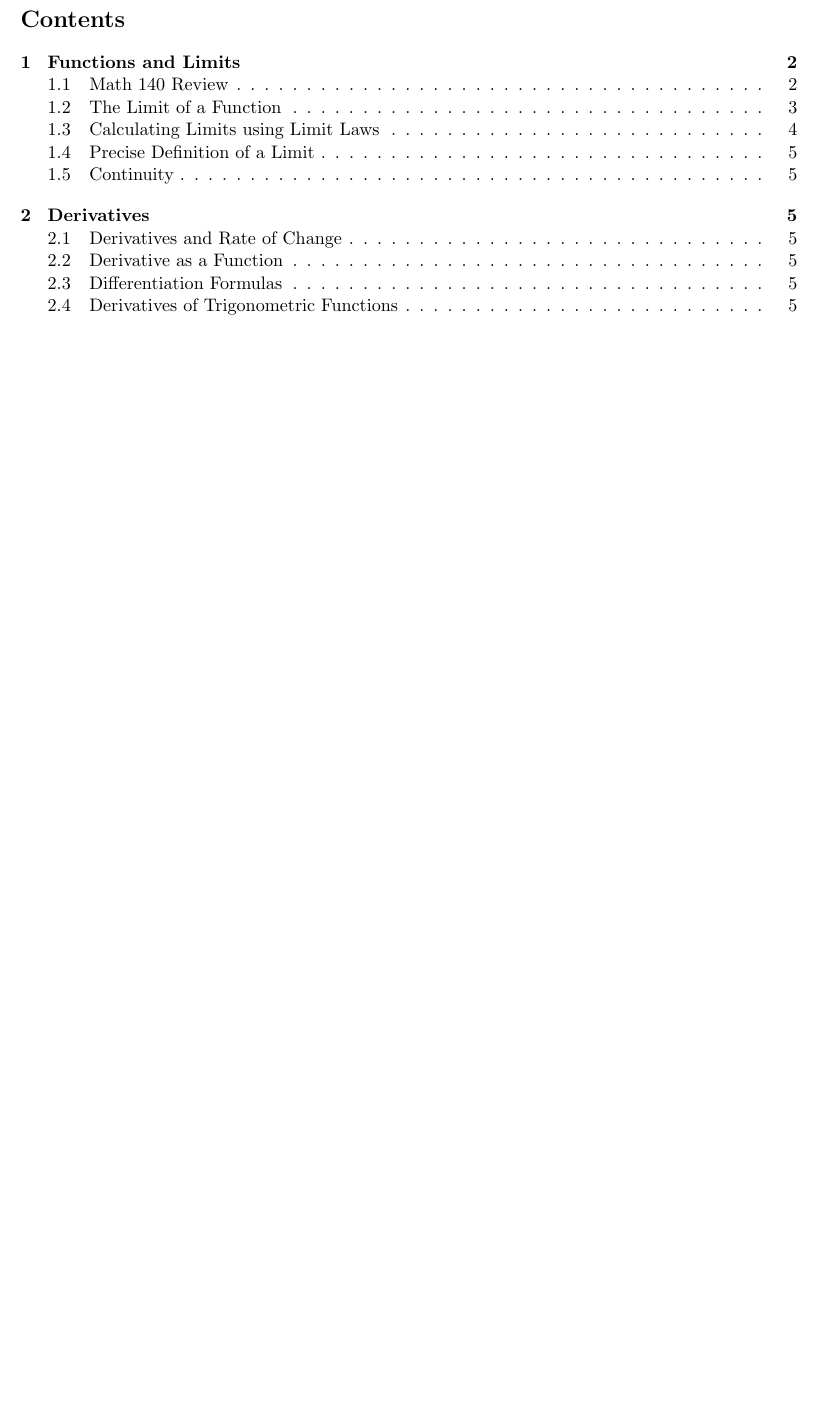
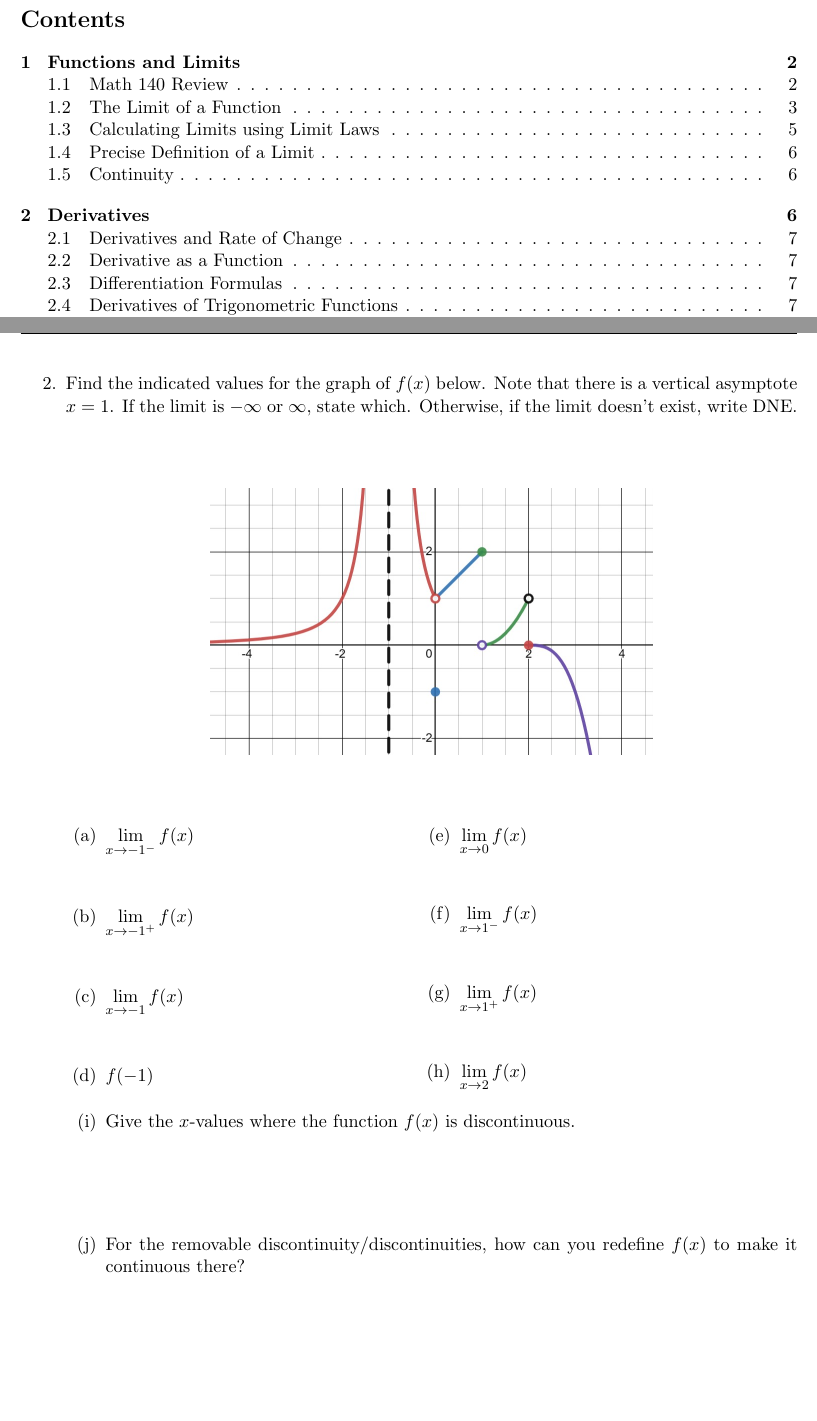
Before and after one commit to nicejak/calculus-worksheets, a LaTeX document (New Files/Calc1.tex): part of page 1 of 5 before the commit and two parts of pages 1 and 4 of 7 after it, the two joined at a grey line, cut so that both start at the same text, the shorter picture padded with empty space. Compiled offline with pdfLaTeX.

Commit message:
Adding up to JulWS3

```diff
--- a/New Files/Calc1.tex
+++ b/New Files/Calc1.tex
@@ -116,6 +116,40 @@
       \item[]
     \end{multicols}
   \end{enumerate}
+
+  \pagebreak
+
+  \item Find the indicated values for the graph of $f(x)$ below. Note that there is a vertical asymptote $x=1$. If the limit is $-\infty$ or $\infty$, state which. Otherwise, if the limit doesn't exist, write DNE.
+  \vspace{0.25in}
+  \begin{center}
+    \includegraphics[scale=0.3]{images/limits2.jpeg}
+  \end{center}
+  \vspace{0.25in}
+  \begin{enumerate}
+    \begin{multicols}{2}
+      \vspace{0.1in}
+      \item $\displaystyle\lim_{x\to -1^{-}} f(x)$
+      \vspace{0.35in}
+      \item $\displaystyle\lim_{x\to -1^{+}} f(x)$
+      \vspace{0.35in}
+      \item $\displaystyle\lim_{x\to -1} f(x)$
+      \vspace{0.35in}
+      \item $f(-1)$
+      \vspace{0.35in}
+      \item $\displaystyle\lim_{x\to 0} f(x)$
+      \vspace{0.35in}
+      \item $\displaystyle\lim_{x\to 1^-} f(x)$
+      \vspace{0.35in}
+      \item $\displaystyle\lim_{x\to 1^+} f(x)$
+      \vspace{0.35in}
+      \item $\displaystyle\lim_{x\to 2} f(x)$
+      \vspace{0.35in}
+    \end{multicols}
+    \item Give the $x$-values where the function $f(x)$ is discontinuous.
+    \vfill
+    \item For the removable discontinuity/discontinuities, how can you redefine $f(x)$ to make it continuous there?
+    \vfill
+  \end{enumerate}
 \end{enumerate}
 
 \newpage
```
Also changed, not shown: New Files/Calc1.pdf, New Files/images/limits2.jpeg (added), New Files/Calc1.tex (23 more changed lines), 6 other files.
